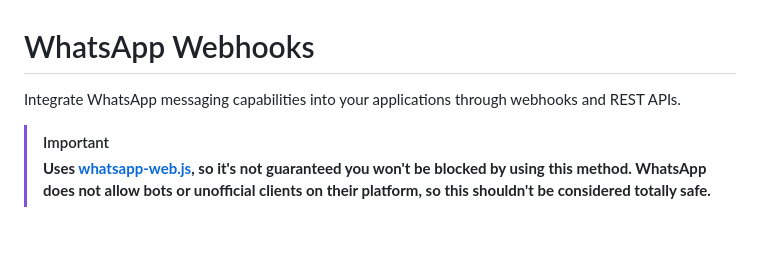
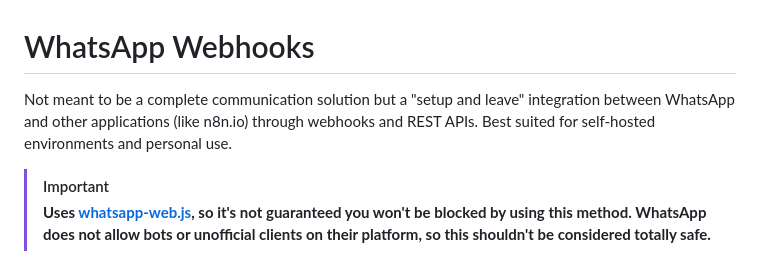
Before and after one commit to felipechang/wa-webhook, a Markdown page: README.md, the part around the change. Rendered like a GitHub page; blank space fills up the shorter version.

Commit message:
Update README.md
Changed description for a clearer purpose

```diff
--- a/README.md
+++ b/README.md
@@ -1,7 +1,7 @@
 # WhatsApp Webhooks
 
-Integrate WhatsApp messaging capabilities into your applications through webhooks and
-REST APIs.
+Not meant to be a complete communication solution but a "setup and leave" integration between WhatsApp and other applications (like n8n.io) through webhooks and
+REST APIs. Best suited for self-hosted environments and personal use.
 
 > [!IMPORTANT]
 > **Uses [whatsapp-web.js](https://github.com/pedroslopez/whatsapp-web.js), so it's not guaranteed you won't be blocked
```
